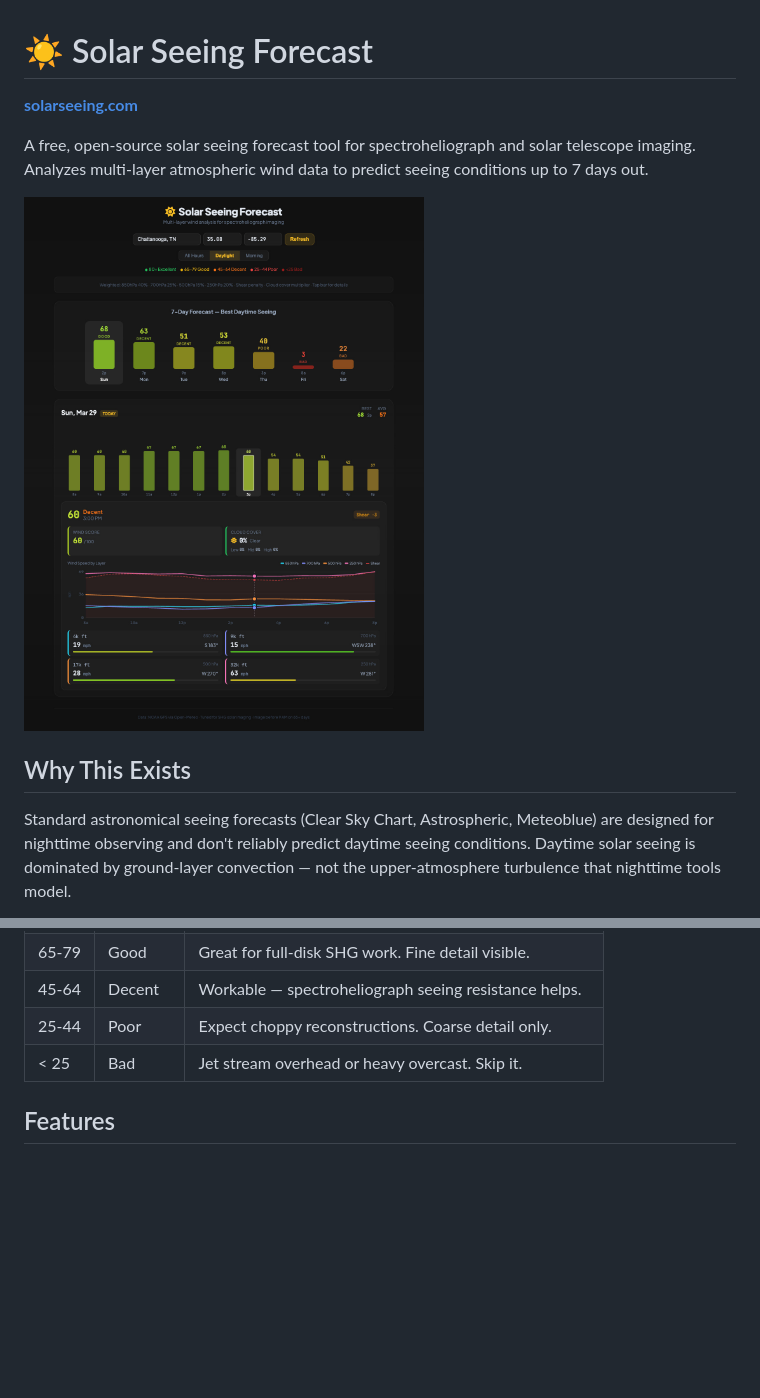
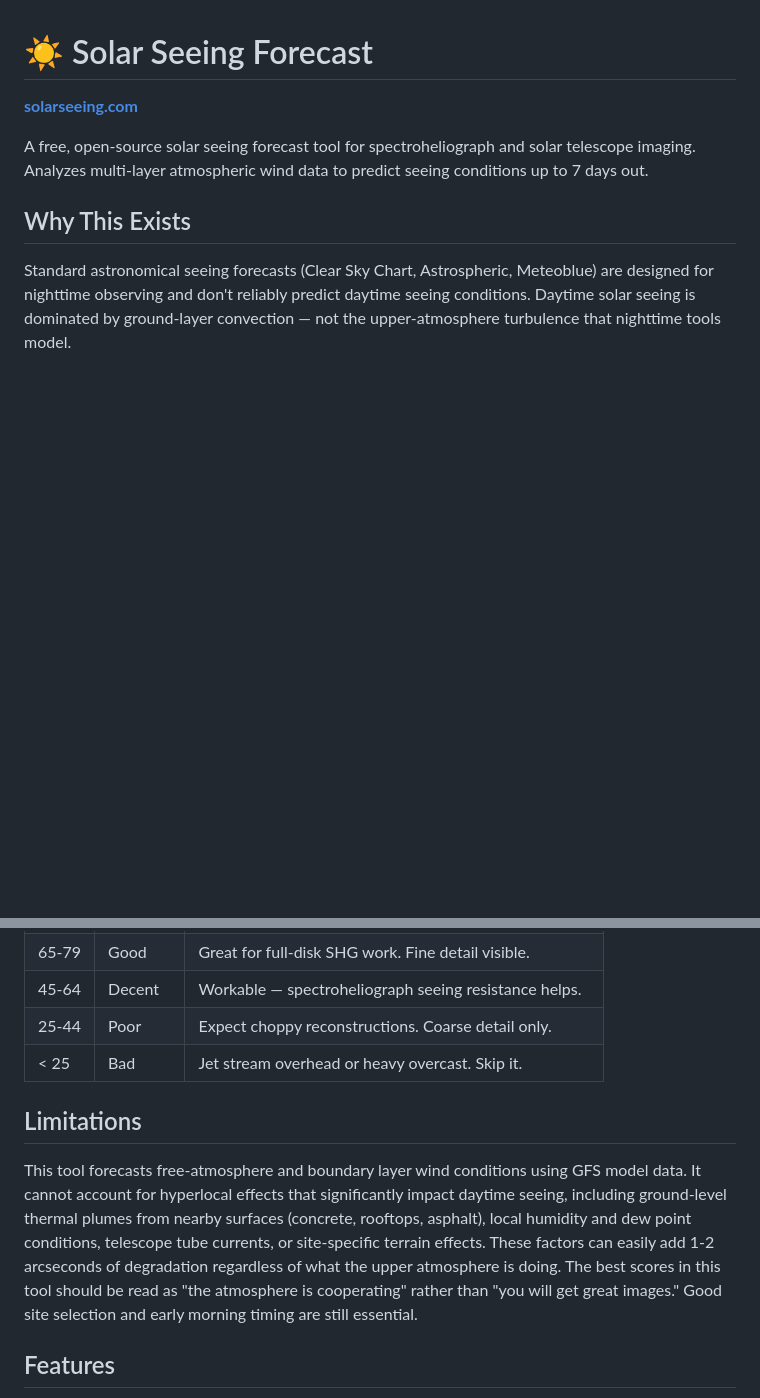
Before and after one commit to uotw/solarseeing, a Markdown page: README.md, 2 parts joined by grey strips. Drawn GitHub-style; blank space fills up the shorter version.

```diff
--- a/README.md
+++ b/README.md
@@ -3,8 +3,6 @@
 **[solarseeing.com](https://solarseeing.com)**
 
 A free, open-source solar seeing forecast tool for spectroheliograph and solar telescope imaging. Analyzes multi-layer atmospheric wind data to predict seeing conditions up to 7 days out.
-
-<img src="screenshot.jpg" width="400" alt="Solar Seeing Forecast Screenshot">
 
 ## Why This Exists
 
@@ -44,6 +42,10 @@ Each layer's wind speed is scored independently using thresholds derived from ob
 | 25-44 | Poor | Expect choppy reconstructions. Coarse detail only. |
 | < 25 | Bad | Jet stream overhead or heavy overcast. Skip it. |
 
+## Limitations
+
+This tool forecasts free-atmosphere and boundary layer wind conditions using GFS model data. It cannot account for hyperlocal effects that significantly impact daytime seeing, including ground-level thermal plumes from nearby surfaces (concrete, rooftops, asphalt), local humidity and dew point conditions, telescope tube currents, or site-specific terrain effects. These factors can easily add 1-2 arcseconds of degradation regardless of what the upper atmosphere is doing. The best scores in this tool should be read as "the atmosphere is cooperating" rather than "you will get great images." Good site selection and early morning timing are still essential.
+
 ## Features
 
 - **7-day forecast** with best score per day at a glance
```
Also changed, not shown: other parts of README.md (+2 -0 lines).
